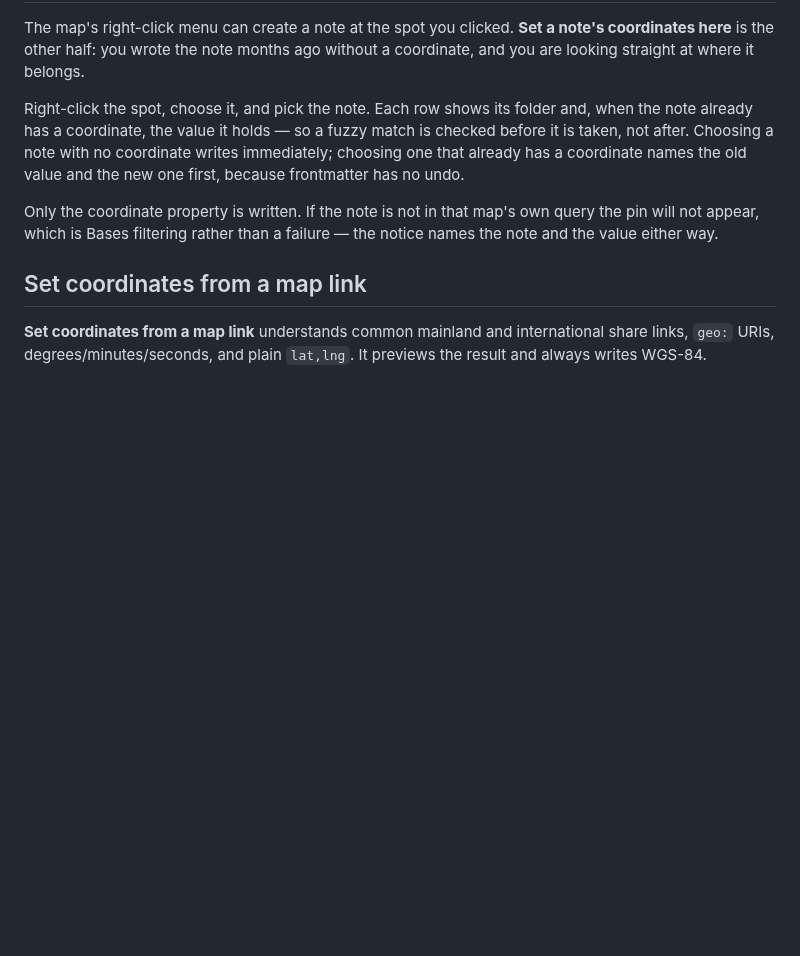
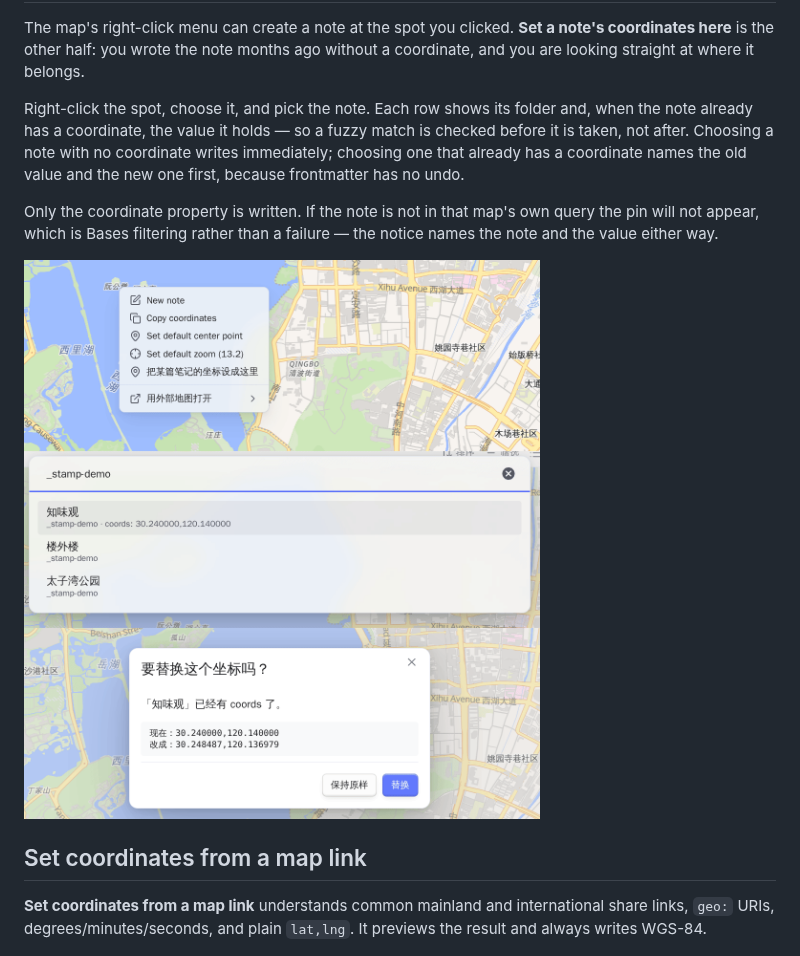
Before and after one commit to Jin1c-3/obsidian-advanced-maps, a Markdown page: docs/guide/coordinates-and-services.md, the part around the change. Rendered like a GitHub page; pictures changed too: docs/stamp-note.png (added); blank space fills up the shorter version.

```diff
--- a/docs/guide/coordinates-and-services.md
+++ b/docs/guide/coordinates-and-services.md
@@ -47,6 +47,8 @@ Only the coordinate property is written. If the note is not in that map's own
 query the pin will not appear, which is Bases filtering rather than a failure —
 the notice names the note and the value either way.
 
+![The map's right-click menu with "set a note's coordinates here" beside New note and Copy coordinates; the note picker, where an already-placed note shows the coordinate it holds; and the confirmation naming the old value and the new one](../stamp-note.png)
+
 ## Set coordinates from a map link
 
 **Set coordinates from a map link** understands common mainland and
```
Also changed, not shown: docs/guide/coordinates-and-services.zh-CN.md (+2 -0 lines), 12 other files.
